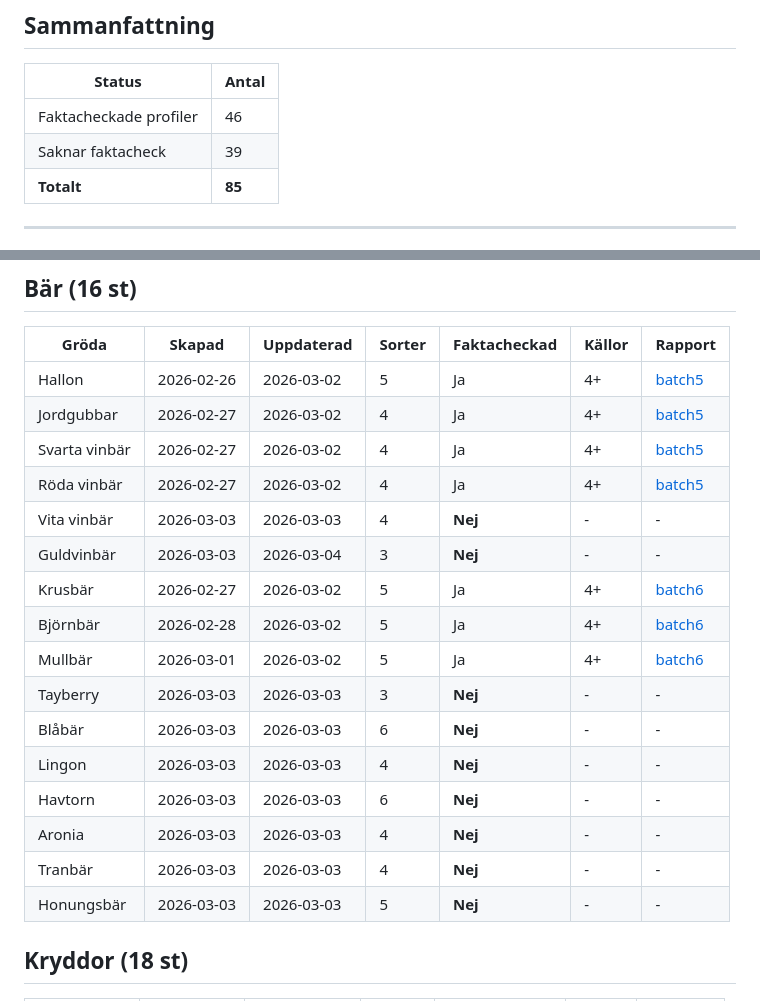
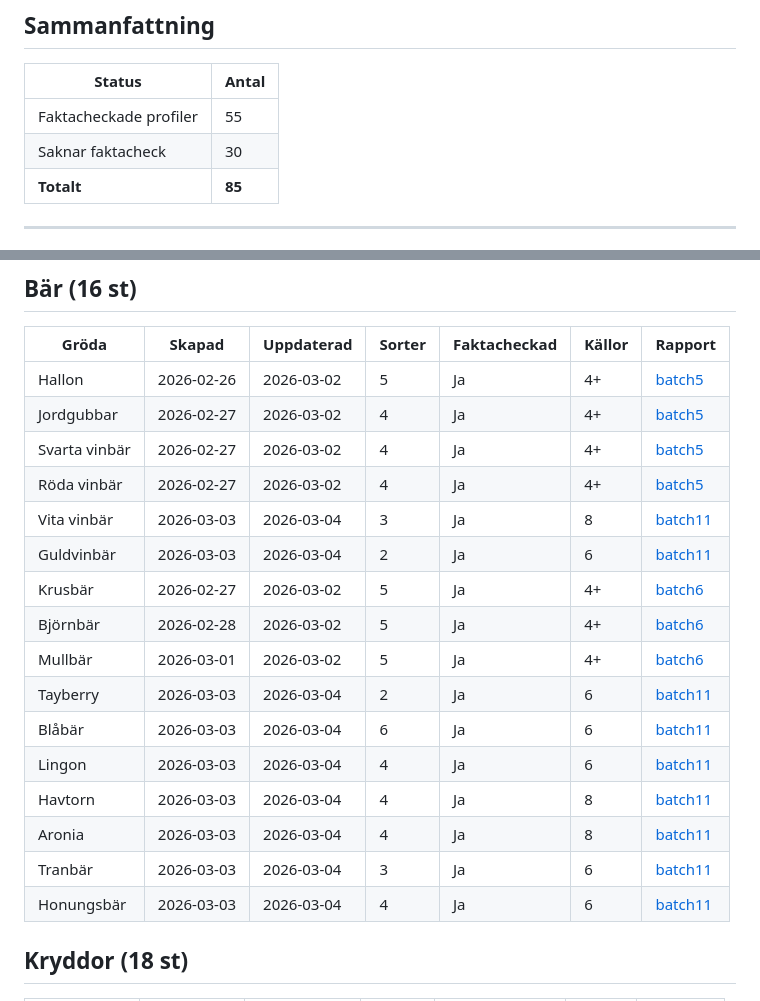
Before and after one commit to jarnesjo/odlingsguiden, a Markdown page: docs/guides/kvalitetsregister.md, 2 parts joined by grey strips. GitHub-like rendering.

Commit message:
docs(guides): update kvalitetsregister after batch 11
55/85 profiler faktacheckade (was 46). 30 kvar.

Co-Authored-By: Claude Opus 4.6 <noreply@anthropic.com>

```diff
--- a/docs/guides/kvalitetsregister.md
+++ b/docs/guides/kvalitetsregister.md
@@ -8,8 +8,8 @@
 
 | Status | Antal |
 |--------|-------|
-| Faktacheckade profiler | 46 |
-| Saknar faktacheck | 39 |
+| Faktacheckade profiler | 55 |
+| Saknar faktacheck | 30 |
 | **Totalt** | **85** |
 
 ---
@@ -69,18 +69,18 @@
 | Jordgubbar | 2026-02-27 | 2026-03-02 | 4 | Ja | 4+ | [batch5](../research/faktacheck-2026-03-02-batch5.md) |
 | Svarta vinbär | 2026-02-27 | 2026-03-02 | 4 | Ja | 4+ | [batch5](../research/faktacheck-2026-03-02-batch5.md) |
 | Röda vinbär | 2026-02-27 | 2026-03-02 | 4 | Ja | 4+ | [batch5](../research/faktacheck-2026-03-02-batch5.md) |
-| Vita vinbär | 2026-03-03 | 2026-03-03 | 4 | **Nej** | - | - |
-| Guldvinbär | 2026-03-03 | 2026-03-04 | 3 | **Nej** | - | - |
+| Vita vinbär | 2026-03-03 | 2026-03-04 | 3 | Ja | 8 | [batch11](../research/faktacheck-2026-03-04-batch11-bar.md) |
+| Guldvinbär | 2026-03-03 | 2026-03-04 | 2 | Ja | 6 | [batch11](../research/faktacheck-2026-03-04-batch11-bar.md) |
 | Krusbär | 2026-02-27 | 2026-03-02 | 5 | Ja | 4+ | [batch6](../research/faktacheck-2026-03-02-batch6.md) |
 | Björnbär | 2026-02-28 | 2026-03-02 | 5 | Ja | 4+ | [batch6](../research/faktacheck-2026-03-02-batch6.md) |
 | Mullbär | 2026-03-01 | 2026-03-02 | 5 | Ja | 4+ | [batch6](../research/faktacheck-2026-03-02-batch6.md) |
-| Tayberry | 2026-03-03 | 2026-03-03 | 3 | **Nej** | - | - |
-| Blåbär | 2026-03-03 | 2026-03-03 | 6 | **Nej** | - | - |
-| Lingon | 2026-03-03 | 2026-03-03 | 4 | **Nej** | - | - |
-| Havtorn | 2026-03-03 | 2026-03-03 | 6 | **Nej** | - | - |
-| Aronia | 2026-03-03 | 2026-03-03 | 4 | **Nej** | - | - |
-| Tranbär | 2026-03-03 | 2026-03-03 | 4 | **Nej** | - | - |
-| Honungsbär | 2026-03-03 | 2026-03-03 | 5 | **Nej** | - | - |
+| Tayberry | 2026-03-03 | 2026-03-04 | 2 | Ja | 6 | [batch11](../research/faktacheck-2026-03-04-batch11-bar.md) |
+| Blåbär | 2026-03-03 | 2026-03-04 | 6 | Ja | 6 | [batch11](../research/faktacheck-2026-03-04-batch11-bar.md) |
+| Lingon | 2026-03-03 | 2026-03-04 | 4 | Ja | 6 | [batch11](../research/faktacheck-2026-03-04-batch11-bar.md) |
+| Havtorn | 2026-03-03 | 2026-03-04 | 4 | Ja | 8 | [batch11](../research/faktacheck-2026-03-04-batch11-bar.md) |
+| Aronia | 2026-03-03 | 2026-03-04 | 4 | Ja | 8 | [batch11](../research/faktacheck-2026-03-04-batch11-bar.md) |
+| Tranbär | 2026-03-03 | 2026-03-04 | 3 | Ja | 6 | [batch11](../research/faktacheck-2026-03-04-batch11-bar.md) |
+| Honungsbär | 2026-03-03 | 2026-03-04 | 4 | Ja | 6 | [batch11](../research/faktacheck-2026-03-04-batch11-bar.md) |
 
 ## Kryddor (18 st)
 
```
